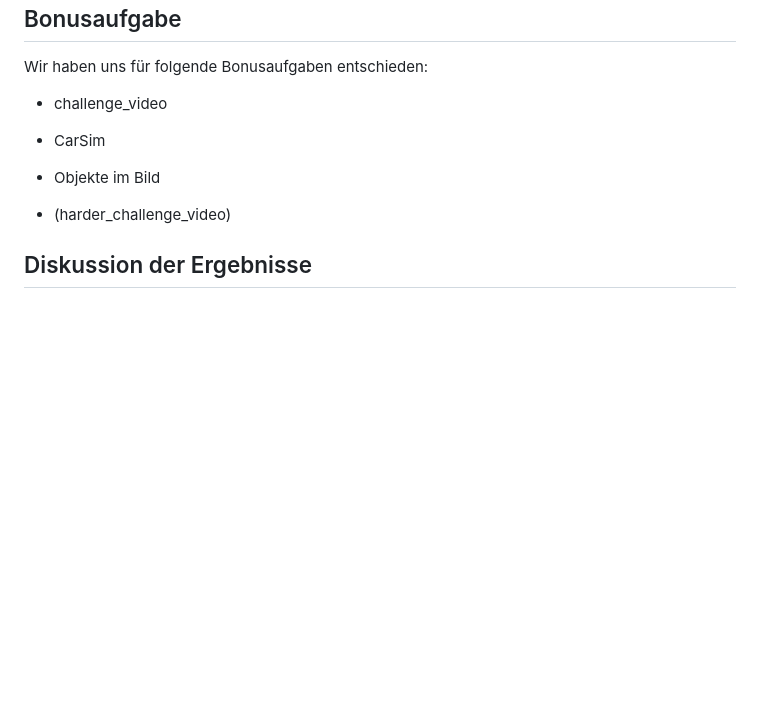
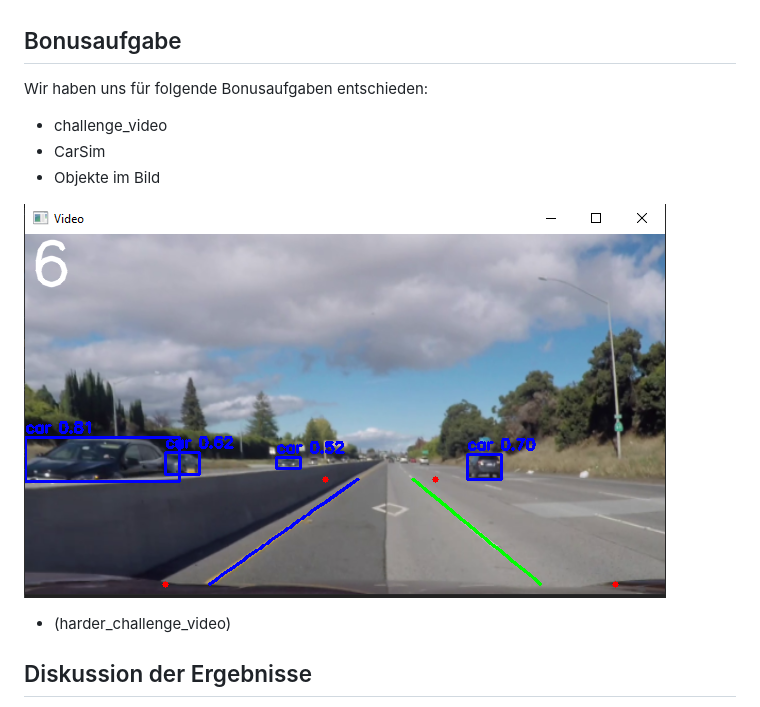
Before and after one commit to GermanCodeIsAwful/SpurerkennungWahlfach, a Markdown page: README.md, the part around the change. Rendered like a GitHub page; pictures changed too: doc/img/img_1.png (added); blank space fills up the shorter version.

```diff
--- a/README.md
+++ b/README.md
@@ -56,6 +56,8 @@ Wir haben uns für folgende Bonusaufgaben entschieden:
 - challenge_video
 - CarSim
 - Objekte im Bild
+
+![img_1.png](doc/img/img_1.png)
 
 
 - (harder_challenge_video)
```
Also changed, not shown: doc/class_description/calibration.md (added, +61 -0 lines), 3 other files.
